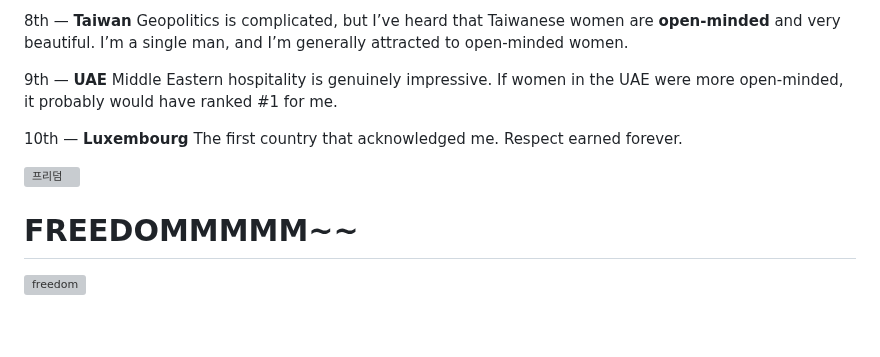
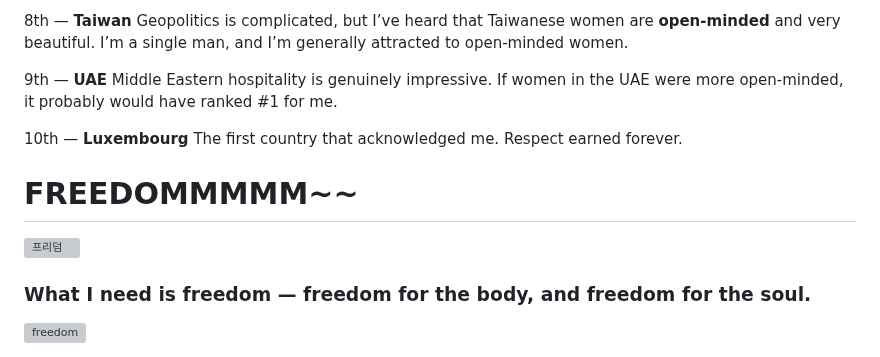
Before and after one commit to jekymin8232/vitalguardai-com, a Markdown page: README.md, the part around the change. Drawn GitHub-style; blank space fills up the shorter version; grey boxes are pictures that could not be loaded.

```diff
--- a/README.md
+++ b/README.md
@@ -152,7 +152,8 @@ If women in the UAE were more open-minded, it probably would have ranked #1 for
 10th — **Luxembourg**
 The first country that acknowledged me. Respect earned forever.
 
+# FREEDOMMMMM~~
 <img width="206" height="173" alt="프리덤" src="https://github.com/user-attachments/assets/0f3ae40d-8bc7-42b0-8d23-630d1ea98c40" />
 
-# FREEDOMMMMM~~
+### What I need is freedom — freedom for the body, and freedom for the soul.
 <img width="500" height="334" alt="freedom" src="https://github.com/user-attachments/assets/3bf61db4-16a9-4f66-bbdd-a91869c2f240" />
```
